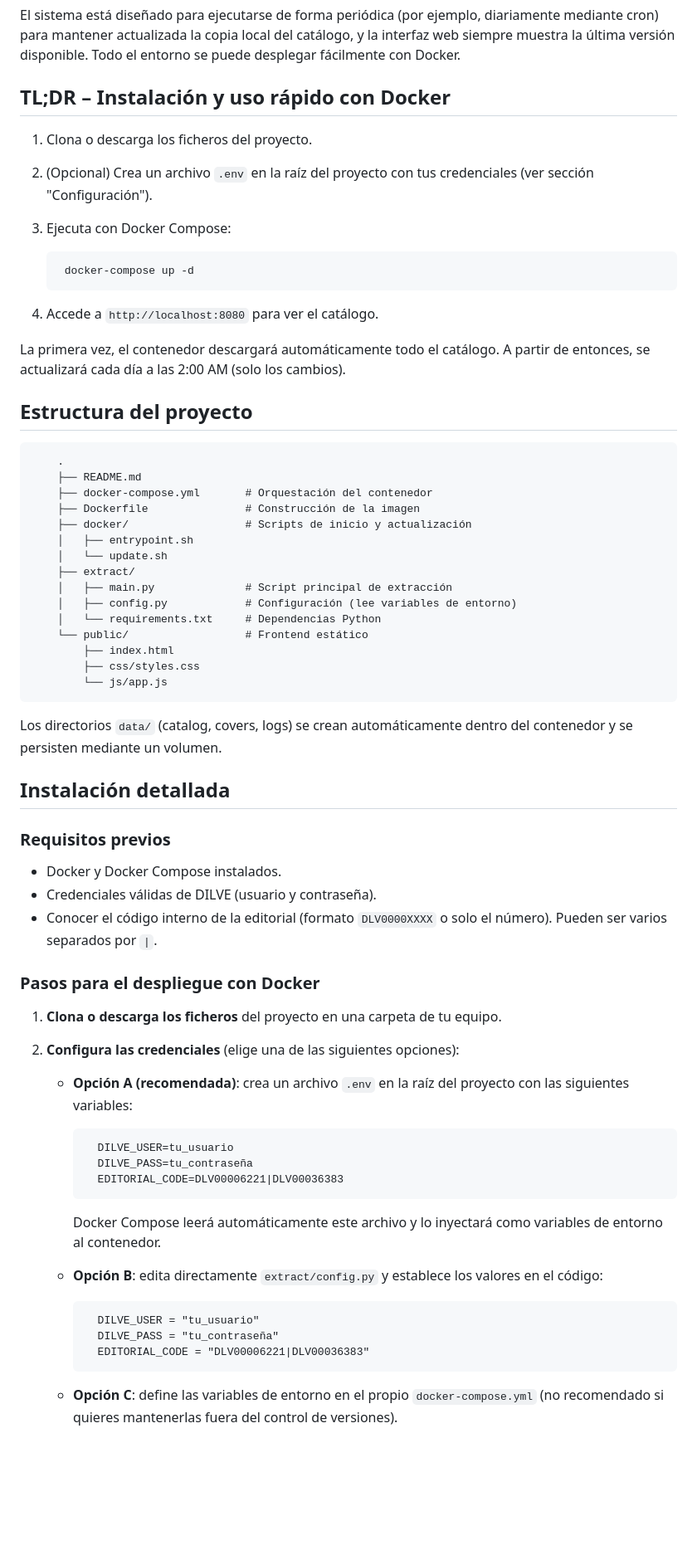
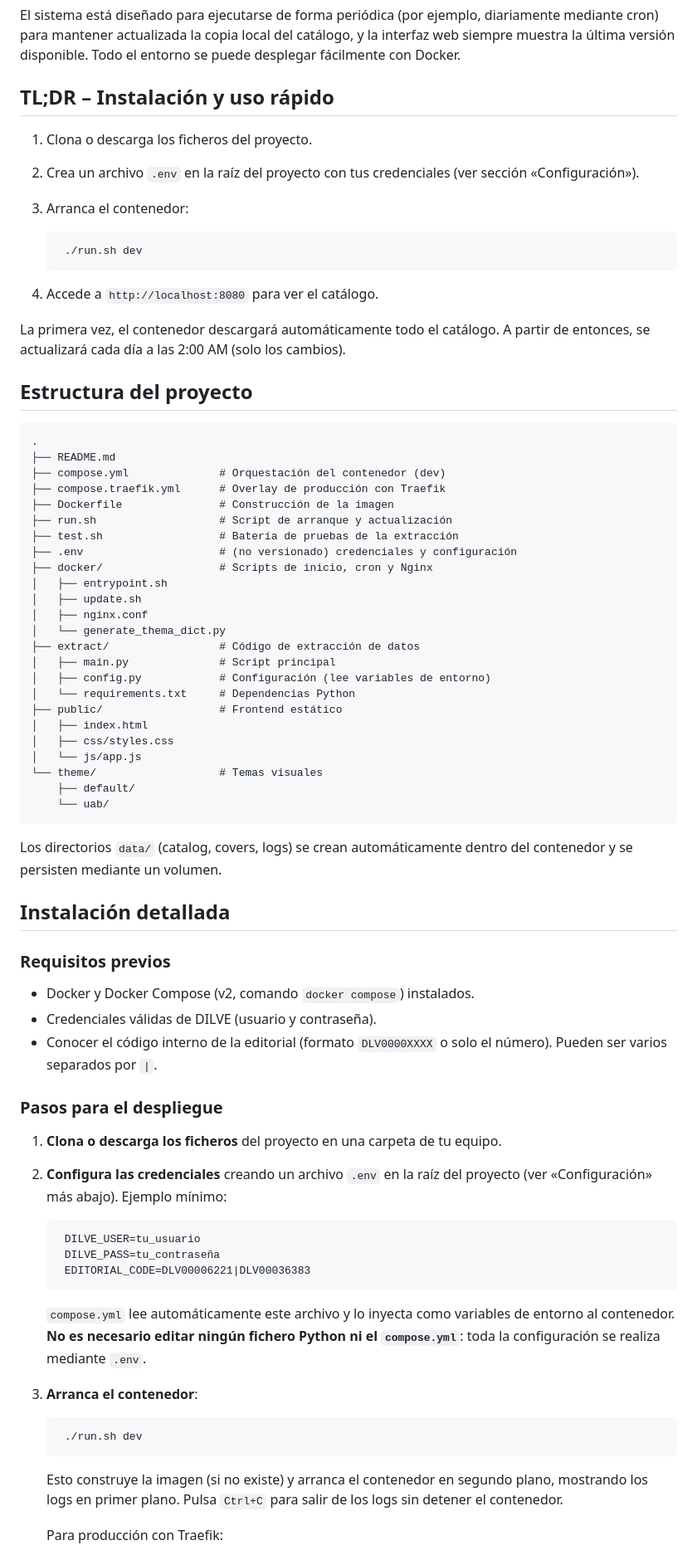
Before and after one commit to marcbria/dilve-catalog, a Markdown page: README.md, the part around one of its changes. Shown at 83% size. GitHub-like rendering; blank space fills up the shorter version.

```diff
--- a/README.md
+++ b/README.md
@@ -7,13 +7,13 @@ Este proyecto permite descargar el catálogo de una editorial desde la API de DI
 
 El sistema está diseñado para ejecutarse de forma periódica (por ejemplo, diariamente mediante cron) para mantener actualizada la copia local del catálogo, y la interfaz web siempre muestra la última versión disponible. Todo el entorno se puede desplegar fácilmente con Docker.
 
-## TL;DR – Instalación y uso rápido con Docker
+## TL;DR – Instalación y uso rápido
 
 1. Clona o descarga los ficheros del proyecto.
-2. (Opcional) Crea un archivo `.env` en la raíz del proyecto con tus credenciales (ver sección "Configuración").
-3. Ejecuta con Docker Compose:
+2. Crea un archivo `.env` en la raíz del proyecto con tus credenciales (ver sección «Configuración»).
+3. Arranca el contenedor:
 
-        docker-compose up -d
+        ./run.sh dev
 
 4. Accede a `http://localhost:8080` para ver el catálogo.
 
@@ -21,21 +21,30 @@ La primera vez, el contenedor descargará automáticamente todo el catálogo. A
 
 ## Estructura del proyecto
 
-        .
-        ├── README.md
-        ├── docker-compose.yml       # Orquestación del contenedor
-        ├── Dockerfile               # Construcción de la imagen
-        ├── docker/                  # Scripts de inicio y actualización
-        │   ├── entrypoint.sh
-        │   └── update.sh
-        ├── extract/
-        │   ├── main.py              # Script principal de extracción
-        │   ├── config.py            # Configuración (lee variables de entorno)
-        │   └── requirements.txt     # Dependencias Python
-        └── public/                  # Frontend estático
-            ├── index.html
-            ├── css/styles.css
-            └── js/app.js
+    .
+    ├── README.md
+    ├── compose.yml              # Orquestación del contenedor (dev)
+    ├── compose.traefik.yml      # Overlay de producción con Traefik
+    ├── Dockerfile               # Construcción de la imagen
+    ├── run.sh                   # Script de arranque y actualización
+    ├── test.sh                  # Batería de pruebas de la extracción
+    ├── .env                     # (no versionado) credenciales y configuración
+    ├── docker/                  # Scripts de inicio, cron y Nginx
+    │   ├── entrypoint.sh
+    │   ├── update.sh
+    │   ├── nginx.conf
+    │   └── generate_thema_dict.py
+    ├── extract/                 # Código de extracción de datos
+    │   ├── main.py              # Script principal
+    │   ├── config.py            # Configuración (lee variables de entorno)
+    │   └── requirements.txt     # Dependencias Python
+    ├── public/                  # Frontend estático
+    │   ├── index.html
+    │   ├── css/styles.css
+    │   └── js/app.js
+    └── theme/                   # Temas visuales
+        ├── default/
+        └── uab/
 
 Los directorios `data/` (catalog, covers, logs) se crean automáticamente dentro del contenedor y se persisten mediante un volumen.
 
@@ -43,29 +52,27 @@ Los directorios `data/` (catalog, covers, logs) se crean automáticamente dentro
 
 ### Requisitos previos
 
-- Docker y Docker Compose instalados.
+- Docker y Docker Compose (v2, comando `docker compose`) instalados.
 - Credenciales válidas de DILVE (usuario y contraseña).
 - Conocer el código interno de la editorial (formato `DLV0000XXXX` o solo el número). Pueden ser varios separados por `|`.
 
-### Pasos para el despliegue con Docker
+### Pasos para el despliegue
 
 1. **Clona o descarga los ficheros** del proyecto en una carpeta de tu equipo.
 
-2. **Configura las credenciales** (elige una de las siguientes opciones):
+2. **Configura las credenciales** creando un archivo `.env` en la raíz del proyecto (ver «Configuración» más abajo). Ejemplo mínimo:
 
-    - **Opción A (recomendada)**: crea un archivo `.env` en la raíz del proyecto con las siguientes variables:
+        DILVE_USER=tu_usuario
+        DILVE_PASS=tu_contraseña
+        EDITORIAL_CODE=DLV00006221|DLV00036383
 
-            DILVE_USER=tu_usuario
-            DILVE_PASS=tu_contraseña
-            EDITORIAL_CODE=DLV00006221|DLV00036383
+   `compose.yml` lee automáticamente este archivo y lo inyecta como variables de entorno al contenedor. **No es necesario editar ningún fichero Python ni el `compose.yml`**: toda la configuración se realiza mediante `.env`.
 
-        Docker Compose leerá automáticamente este archivo y lo inyectará como variables de entorno al contenedor.
+3. **Arranca el contenedor**:
 
-    - **Opción B**: edita directamente `extract/config.py` y establece los valores en el código:
+        ./run.sh dev
 
-            DILVE_USER = "tu_usuario"
-            DILVE_PASS = "tu_contraseña"
-            EDITORIAL_CODE = "DLV00006221|DLV00036383"
+   Esto construye la imagen (si no existe) y arranca el contenedor en segundo plano, mostrando los logs en primer plano. Pulsa `Ctrl+C` para salir de los logs sin detener el contenedor.
 
-    - **Opción C**: define las variables de entorno en el propio `docker-compose.yml` (no recomendado si quieres mantenerlas fuera del control de versiones).
+   Para producción con Traefik:
 
```
Also changed, not shown: other parts of README.md (+67 -53 lines).
